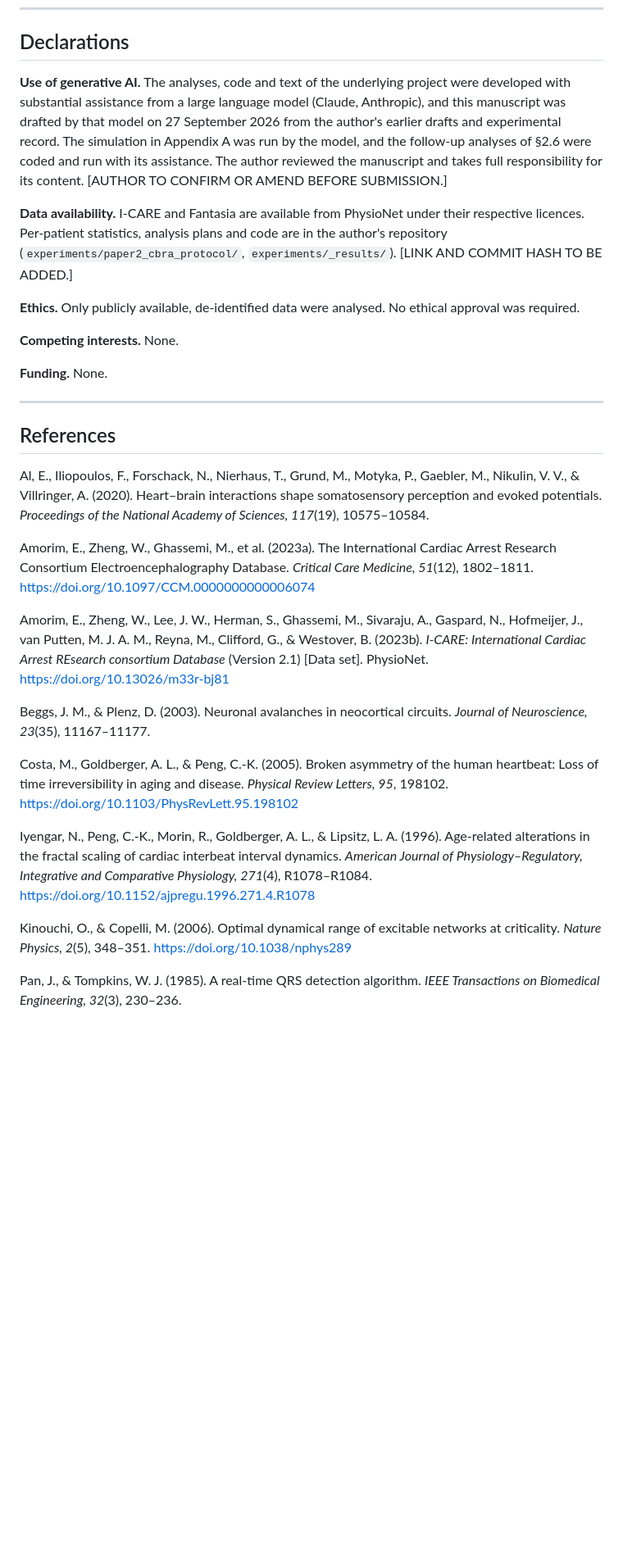
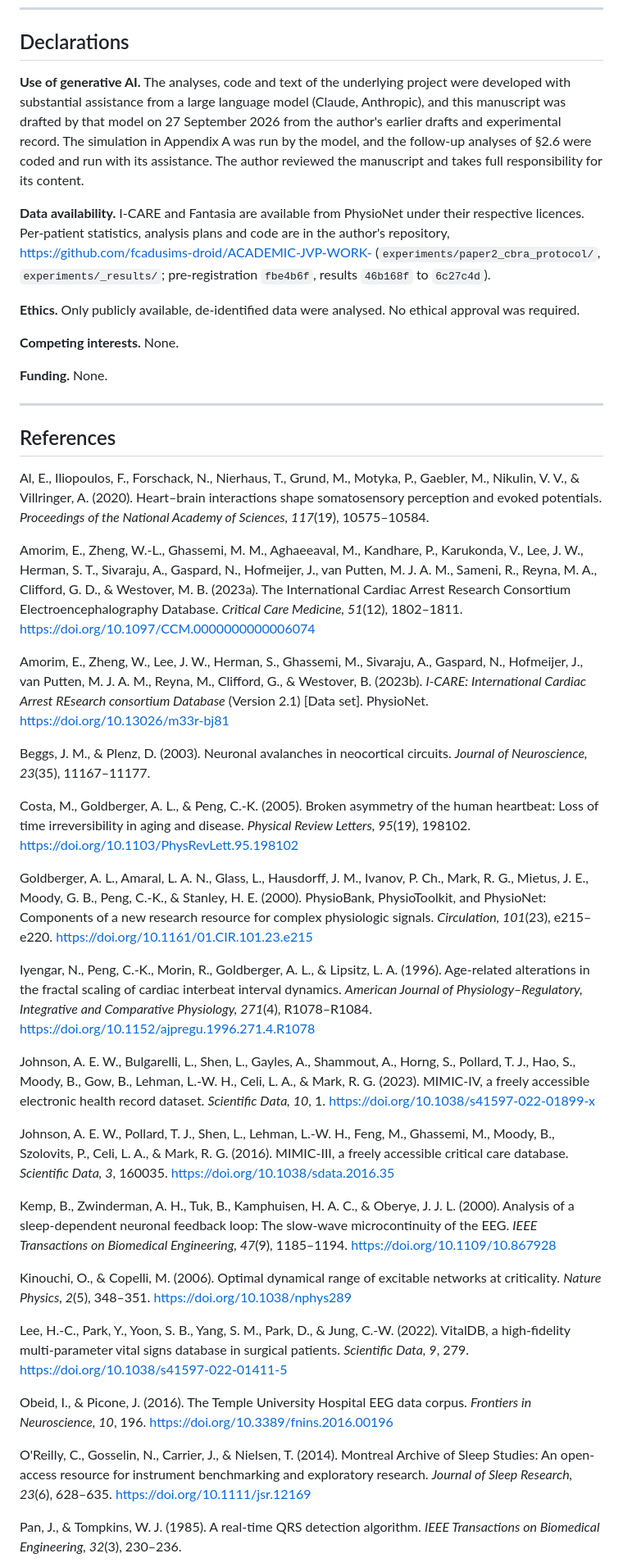
Before and after one commit to fcadusims-droid/ACADEMIC-JVP-WORK-, a Markdown page: Paper2.md, the part around one of its changes. Shown at 82% size. Drawn GitHub-style; blank space fills up the shorter version.

Commit message:
Revise dataset citations and clarify AI usage
Updated references and added citations for datasets. Clarified data availability and use of generative AI in the project.

```diff
--- a/Paper2.md
+++ b/Paper2.md
@@ -167,9 +167,9 @@ Rows 3 and 4 start from the same process. For an AR(1) coefficient of ±0.5 the
 
 ## Declarations
 
-**Use of generative AI.** The analyses, code and text of the underlying project were developed with substantial assistance from a large language model (Claude, Anthropic), and this manuscript was drafted by that model on 27 September 2026 from the author's earlier drafts and experimental record. The simulation in Appendix A was run by the model, and the follow-up analyses of §2.6 were coded and run with its assistance. The author reviewed the manuscript and takes full responsibility for its content. [AUTHOR TO CONFIRM OR AMEND BEFORE SUBMISSION.]
+**Use of generative AI.** The analyses, code and text of the underlying project were developed with substantial assistance from a large language model (Claude, Anthropic), and this manuscript was drafted by that model on 27 September 2026 from the author's earlier drafts and experimental record. The simulation in Appendix A was run by the model, and the follow-up analyses of §2.6 were coded and run with its assistance. The author reviewed the manuscript and takes full responsibility for its content.
 
-**Data availability.** I-CARE and Fantasia are available from PhysioNet under their respective licences. Per-patient statistics, analysis plans and code are in the author's repository (`experiments/paper2_cbra_protocol/`, `experiments/_results/`). [LINK AND COMMIT HASH TO BE ADDED.]
+**Data availability.** I-CARE and Fantasia are available from PhysioNet under their respective licences. Per-patient statistics, analysis plans and code are in the author's repository, https://github.com/fcadusims-droid/ACADEMIC-JVP-WORK- (`experiments/paper2_cbra_protocol/`, `experiments/_results/`; pre-registration `fbe4b6f`, results `46b168f` to `6c27c4d`).
 
 **Ethics.** Only publicly available, de-identified data were analysed. No ethical approval was required.
 
@@ -183,17 +183,31 @@ Rows 3 and 4 start from the same process. For an AR(1) coefficient of ±0.5 the
 
 Al, E., Iliopoulos, F., Forschack, N., Nierhaus, T., Grund, M., Motyka, P., Gaebler, M., Nikulin, V. V., & Villringer, A. (2020). Heart–brain interactions shape somatosensory perception and evoked potentials. *Proceedings of the National Academy of Sciences, 117*(19), 10575–10584.
 
-Amorim, E., Zheng, W., Ghassemi, M., et al. (2023a). The International Cardiac Arrest Research Consortium Electroencephalography Database. *Critical Care Medicine, 51*(12), 1802–1811. https://doi.org/10.1097/CCM.0000000000006074
+Amorim, E., Zheng, W.-L., Ghassemi, M. M., Aghaeeaval, M., Kandhare, P., Karukonda, V., Lee, J. W., Herman, S. T., Sivaraju, A., Gaspard, N., Hofmeijer, J., van Putten, M. J. A. M., Sameni, R., Reyna, M. A., Clifford, G. D., & Westover, M. B. (2023a). The International Cardiac Arrest Research Consortium Electroencephalography Database. *Critical Care Medicine, 51*(12), 1802–1811. https://doi.org/10.1097/CCM.0000000000006074
 
 Amorim, E., Zheng, W., Lee, J. W., Herman, S., Ghassemi, M., Sivaraju, A., Gaspard, N., Hofmeijer, J., van Putten, M. J. A. M., Reyna, M., Clifford, G., & Westover, B. (2023b). *I-CARE: International Cardiac Arrest REsearch consortium Database* (Version 2.1) [Data set]. PhysioNet. https://doi.org/10.13026/m33r-bj81
 
 Beggs, J. M., & Plenz, D. (2003). Neuronal avalanches in neocortical circuits. *Journal of Neuroscience, 23*(35), 11167–11177.
 
-Costa, M., Goldberger, A. L., & Peng, C.-K. (2005). Broken asymmetry of the human heartbeat: Loss of time irreversibility in aging and disease. *Physical Review Letters, 95*, 198102. https://doi.org/10.1103/PhysRevLett.95.198102
+Costa, M., Goldberger, A. L., & Peng, C.-K. (2005). Broken asymmetry of the human heartbeat: Loss of time irreversibility in aging and disease. *Physical Review Letters, 95*(19), 198102. https://doi.org/10.1103/PhysRevLett.95.198102
+
+Goldberger, A. L., Amaral, L. A. N., Glass, L., Hausdorff, J. M., Ivanov, P. Ch., Mark, R. G., Mietus, J. E., Moody, G. B., Peng, C.-K., & Stanley, H. E. (2000). PhysioBank, PhysioToolkit, and PhysioNet: Components of a new research resource for complex physiologic signals. *Circulation, 101*(23), e215–e220. https://doi.org/10.1161/01.CIR.101.23.e215
 
 Iyengar, N., Peng, C.-K., Morin, R., Goldberger, A. L., & Lipsitz, L. A. (1996). Age-related alterations in the fractal scaling of cardiac interbeat interval dynamics. *American Journal of Physiology–Regulatory, Integrative and Comparative Physiology, 271*(4), R1078–R1084. https://doi.org/10.1152/ajpregu.1996.271.4.R1078
 
+Johnson, A. E. W., Bulgarelli, L., Shen, L., Gayles, A., Shammout, A., Horng, S., Pollard, T. J., Hao, S., Moody, B., Gow, B., Lehman, L.-W. H., Celi, L. A., & Mark, R. G. (2023). MIMIC-IV, a freely accessible electronic health record dataset. *Scientific Data, 10*, 1. https://doi.org/10.1038/s41597-022-01899-x
+
+Johnson, A. E. W., Pollard, T. J., Shen, L., Lehman, L.-W. H., Feng, M., Ghassemi, M., Moody, B., Szolovits, P., Celi, L. A., & Mark, R. G. (2016). MIMIC-III, a freely accessible critical care database. *Scientific Data, 3*, 160035. https://doi.org/10.1038/sdata.2016.35
+
+Kemp, B., Zwinderman, A. H., Tuk, B., Kamphuisen, H. A. C., & Oberye, J. J. L. (2000). Analysis of a sleep-dependent neuronal feedback loop: The slow-wave microcontinuity of the EEG. *IEEE Transactions on Biomedical Engineering, 47*(9), 1185–1194. https://doi.org/10.1109/10.867928
+
 Kinouchi, O., & Copelli, M. (2006). Optimal dynamical range of excitable networks at criticality. *Nature Physics, 2*(5), 348–351. https://doi.org/10.1038/nphys289
+
+Lee, H.-C., Park, Y., Yoon, S. B., Yang, S. M., Park, D., & Jung, C.-W. (2022). VitalDB, a high-fidelity multi-parameter vital signs database in surgical patients. *Scientific Data, 9*, 279. https://doi.org/10.1038/s41597-022-01411-5
+
+Obeid, I., & Picone, J. (2016). The Temple University Hospital EEG data corpus. *Frontiers in Neuroscience, 10*, 196. https://doi.org/10.3389/fnins.2016.00196
+
+O'Reilly, C., Gosselin, N., Carrier, J., & Nielsen, T. (2014). Montreal Archive of Sleep Studies: An open-access resource for instrument benchmarking and exploratory research. *Journal of Sleep Research, 23*(6), 628–635. https://doi.org/10.1111/jsr.12169
 
 Pan, J., & Tompkins, W. J. (1985). A real-time QRS detection algorithm. *IEEE Transactions on Biomedical Engineering, 32*(3), 230–236.
 
```
Also changed, not shown: other parts of Paper2.md (+12 -2 lines).
